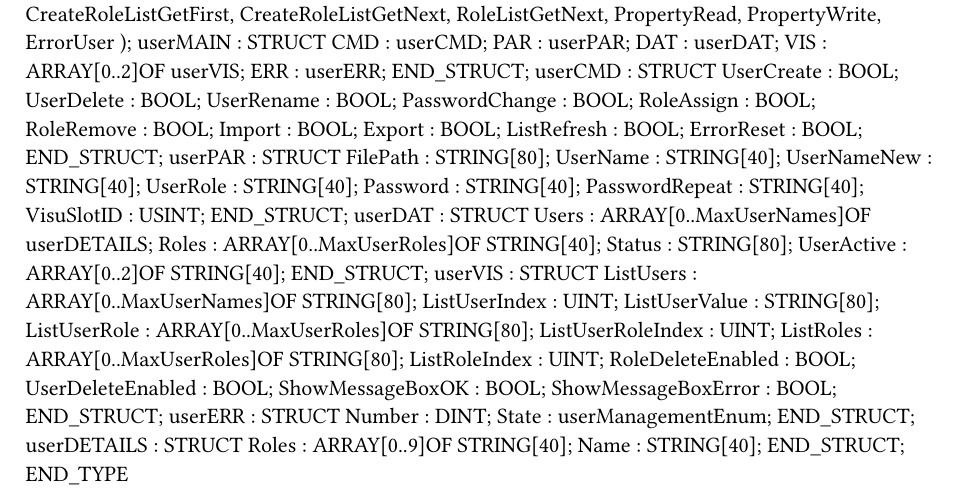
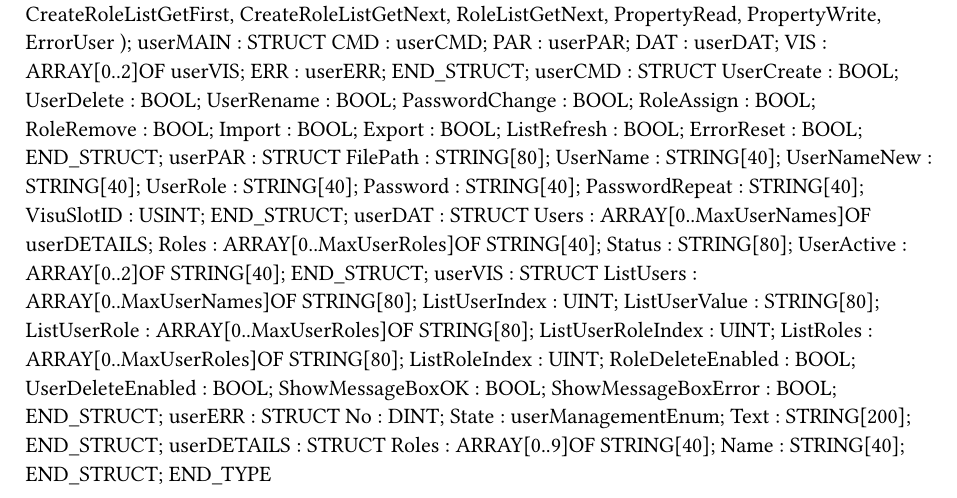
Before and after one commit to br-automation-com/mappView-User, a Typst document (Logical/mappUser/UserTypes.typ): part of the page, cut so that both start at the same text. Compiled offline with Typst 0.15.

Commit message:
Changed error structure

```diff
--- a/Logical/mappUser/UserTypes.typ
+++ b/Logical/mappUser/UserTypes.typ
@@ -81,8 +81,9 @@ TYPE
 		ShowMessageBoxError : BOOL;
 	END_STRUCT;
 	userERR : 	STRUCT
-		Number : DINT;
+		No : DINT;
 		State : userManagementEnum;
+		Text : STRING[200];
 	END_STRUCT;
 	userDETAILS : 	STRUCT
 		Roles : ARRAY[0..9]OF STRING[40];
```
Also changed, not shown: 4 other files.
